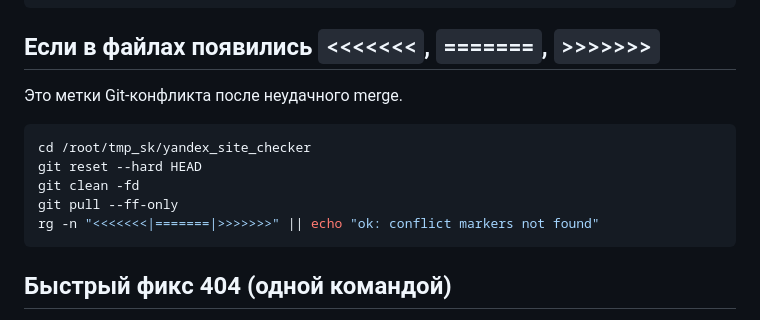
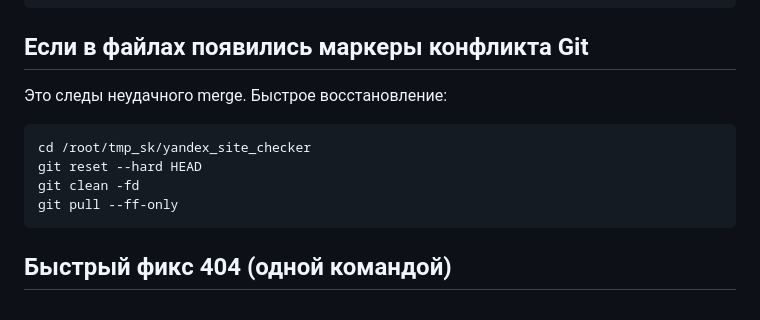
Before and after one commit to Icsar1/Yandex_site_checker-2.0, a Markdown page: README.md, the part around the change. Drawn GitHub-style.

Commit message:
docs: remove literal git conflict marker strings from README

````diff
--- a/README.md
+++ b/README.md
@@ -44,15 +44,14 @@ nohup uvicorn app.main:app --host 0.0.0.0 --port 8000 > /tmp/app.log 2>&1 &
 curl -i http://127.0.0.1:8000/
 ```
 
-## Если в файлах появились `<<<<<<<`, `=======`, `>>>>>>>`
-Это метки Git-конфликта после неудачного merge.
+## Если в файлах появились маркеры конфликта Git
+Это следы неудачного merge. Быстрое восстановление:
 
 ```bash
 cd /root/tmp_sk/yandex_site_checker
 git reset --hard HEAD
 git clean -fd
 git pull --ff-only
-rg -n "<<<<<<<|=======|>>>>>>>" || echo "ok: conflict markers not found"
 ```
 
 
````
